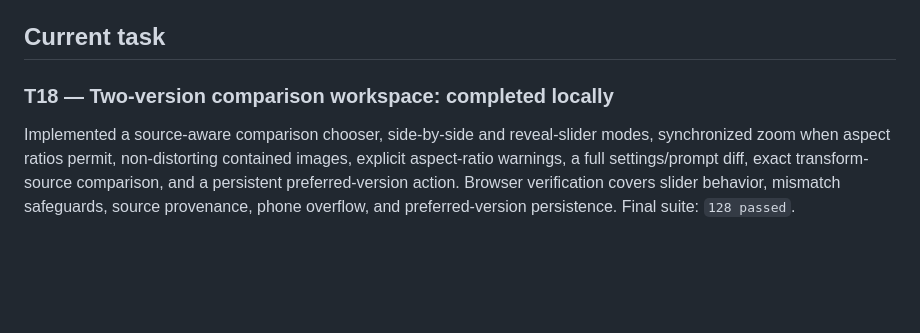
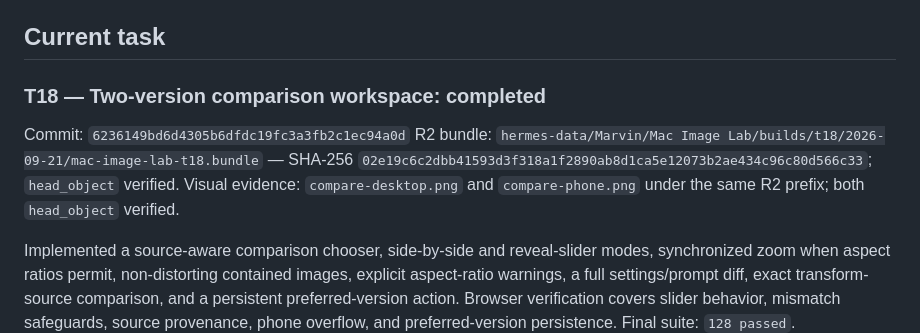
Before and after one commit to AgenticBotSitter/mac-image-lab, a Markdown page: docs/plans/BUILD-STATE.md, the part around the change. Drawn GitHub-style; blank space fills up the shorter version.

Commit message:
docs: record T18 verified artifacts

```diff
--- a/docs/plans/BUILD-STATE.md
+++ b/docs/plans/BUILD-STATE.md
@@ -7,7 +7,11 @@ Plan: `docs/plans/GOLD-BUILD-PLAN.md`
 
 ## Current task
 
-### T18 — Two-version comparison workspace: completed locally
+### T18 — Two-version comparison workspace: completed
+
+Commit: `6236149bd6d4305b6dfdc19fc3a3fb2c1ec94a0d`
+R2 bundle: `hermes-data/Marvin/Mac Image Lab/builds/t18/2026-09-21/mac-image-lab-t18.bundle` — SHA-256 `02e19c6c2dbb41593d3f318a1f2890ab8d1ca5e12073b2ae434c96c80d566c33`; `head_object` verified.
+Visual evidence: `compare-desktop.png` and `compare-phone.png` under the same R2 prefix; both `head_object` verified.
 
 Implemented a source-aware comparison chooser, side-by-side and reveal-slider modes, synchronized zoom when aspect ratios permit, non-distorting contained images, explicit aspect-ratio warnings, a full settings/prompt diff, exact transform-source comparison, and a persistent preferred-version action. Browser verification covers slider behavior, mismatch safeguards, source provenance, phone overflow, and preferred-version persistence. Final suite: `128 passed`.
 
```
